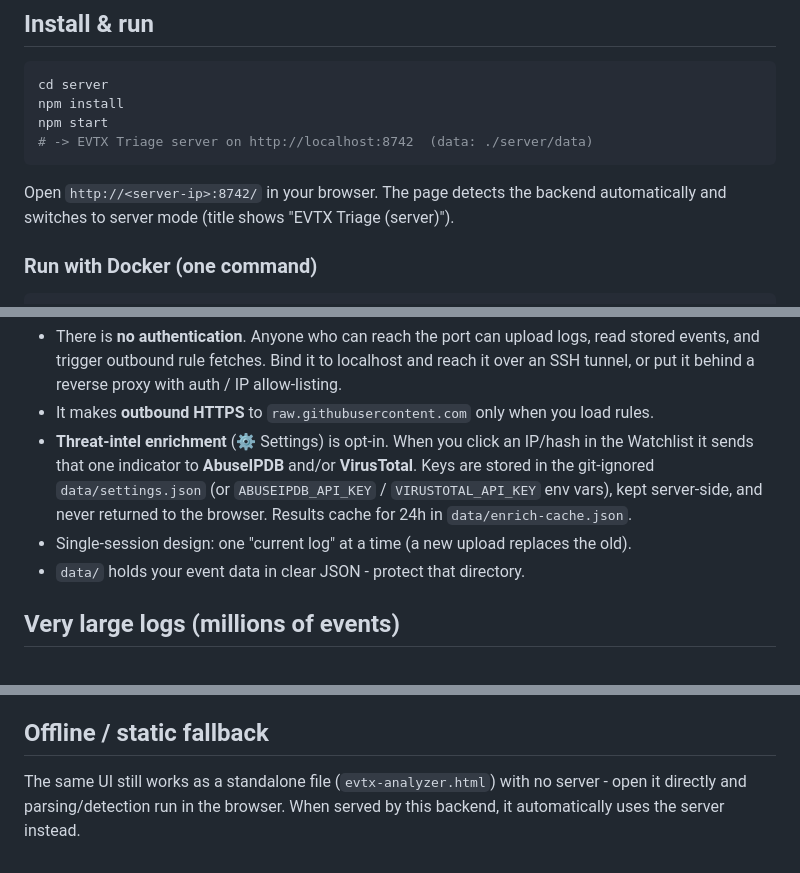
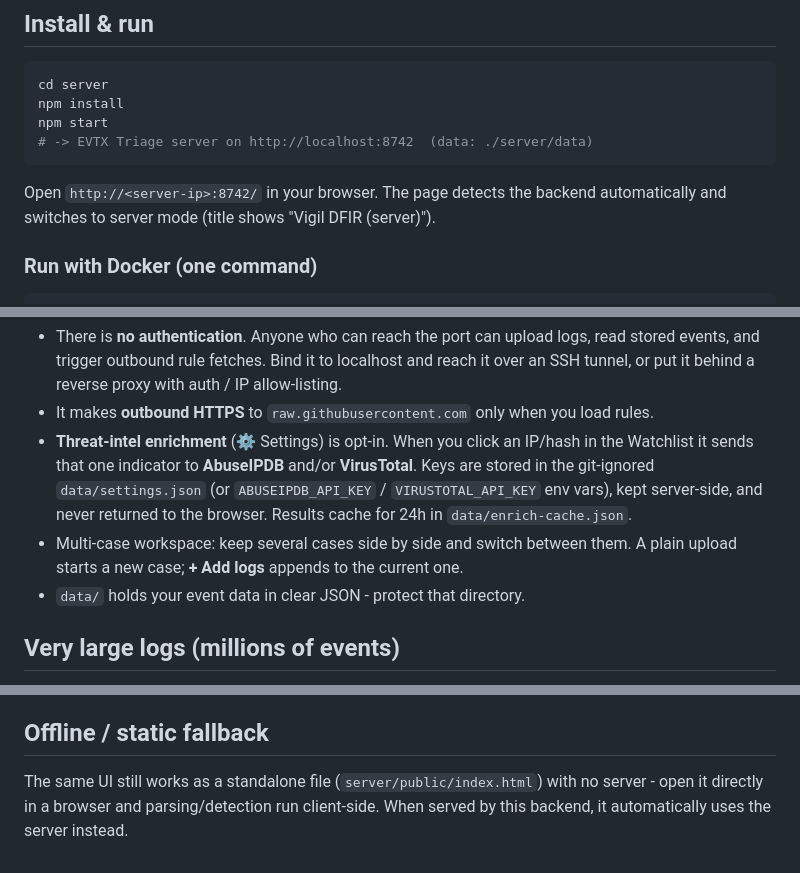
Before and after one commit to geezsecurity/Vigil-DFIR, a Markdown page: server/README.md, 3 parts joined by grey strips. GitHub-like rendering.

````diff
--- a/server/README.md
+++ b/server/README.md
@@ -29,7 +30,7 @@ npm start
 # -> EVTX Triage server on http://localhost:8742  (data: ./server/data)
 ```
 Open `http://<server-ip>:8742/` in your browser. The page detects the backend
-automatically and switches to server mode (title shows "EVTX Triage (server)").
+automatically and switches to server mode (title shows "Vigil DFIR (server)").
 
 ### Run with Docker (one command)
 ```bash
@@ -179,7 +190,8 @@ flagged, timeRange, sort, limit, offset }` and runs against the per-case SQLite
   in the git-ignored `data/settings.json` (or `ABUSEIPDB_API_KEY` / `VIRUSTOTAL_API_KEY` env
   vars), kept server-side, and never returned to the browser. Results cache for 24h in
   `data/enrich-cache.json`.
-- Single-session design: one "current log" at a time (a new upload replaces the old).
+- Multi-case workspace: keep several cases side by side and switch between them. A plain
+  upload starts a new case; **+ Add logs** appends to the current one.
 - `data/` holds your event data in clear JSON - protect that directory.
 
 ## Very large logs (millions of events)
@@ -206,6 +218,6 @@ large server (very large windows will stress the browser).
 - Sigma field mapping uses a synonym map, not the full Sigma pipeline config.
 
 ## Offline / static fallback
-The same UI still works as a standalone file (`evtx-analyzer.html`) with no server - open
-it directly and parsing/detection run in the browser. When served by this backend, it
-automatically uses the server instead.
+The same UI still works as a standalone file (`server/public/index.html`) with no server -
+open it directly in a browser and parsing/detection run client-side. When served by this
+backend, it automatically uses the server instead.
````
Also changed, not shown: other parts of server/README.md (+21 -10 lines).
